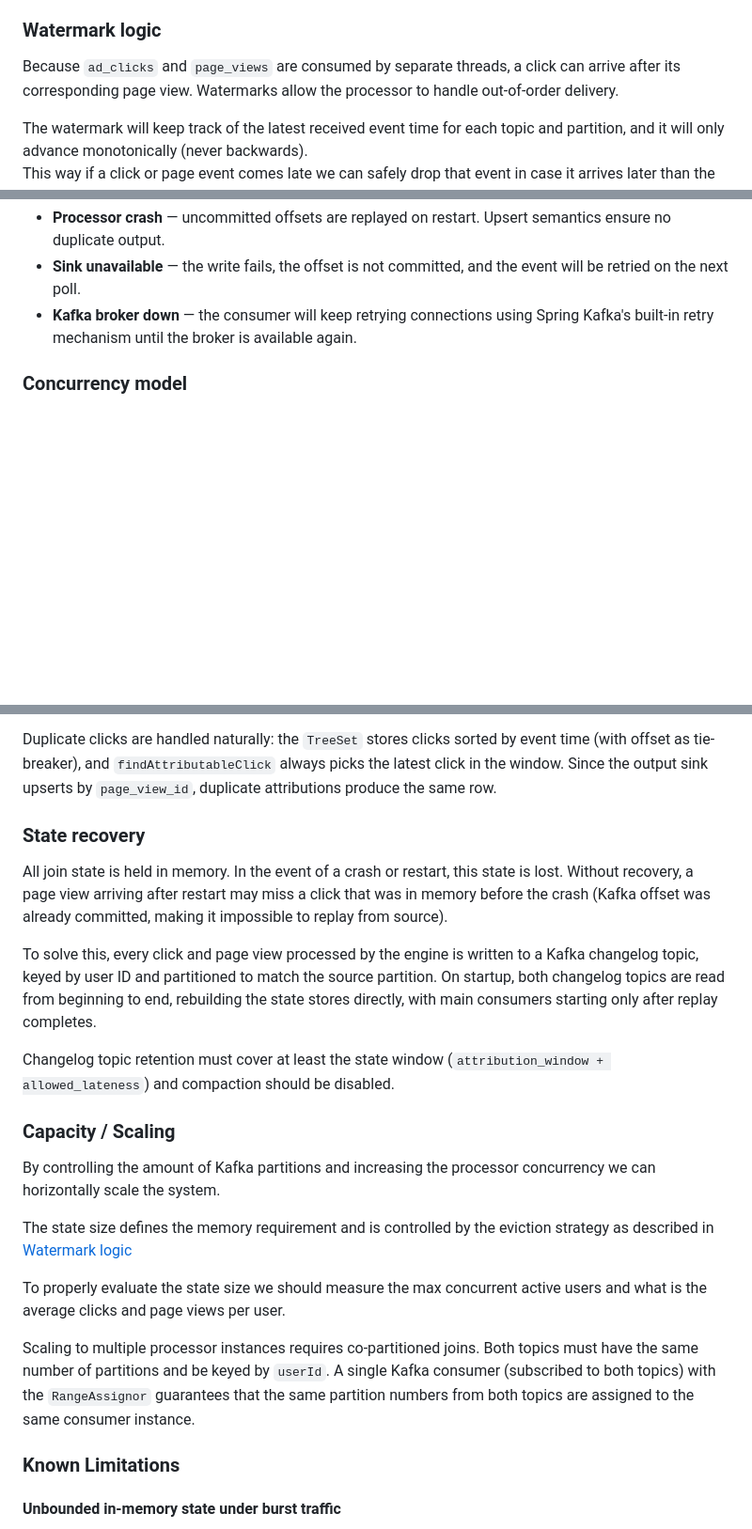
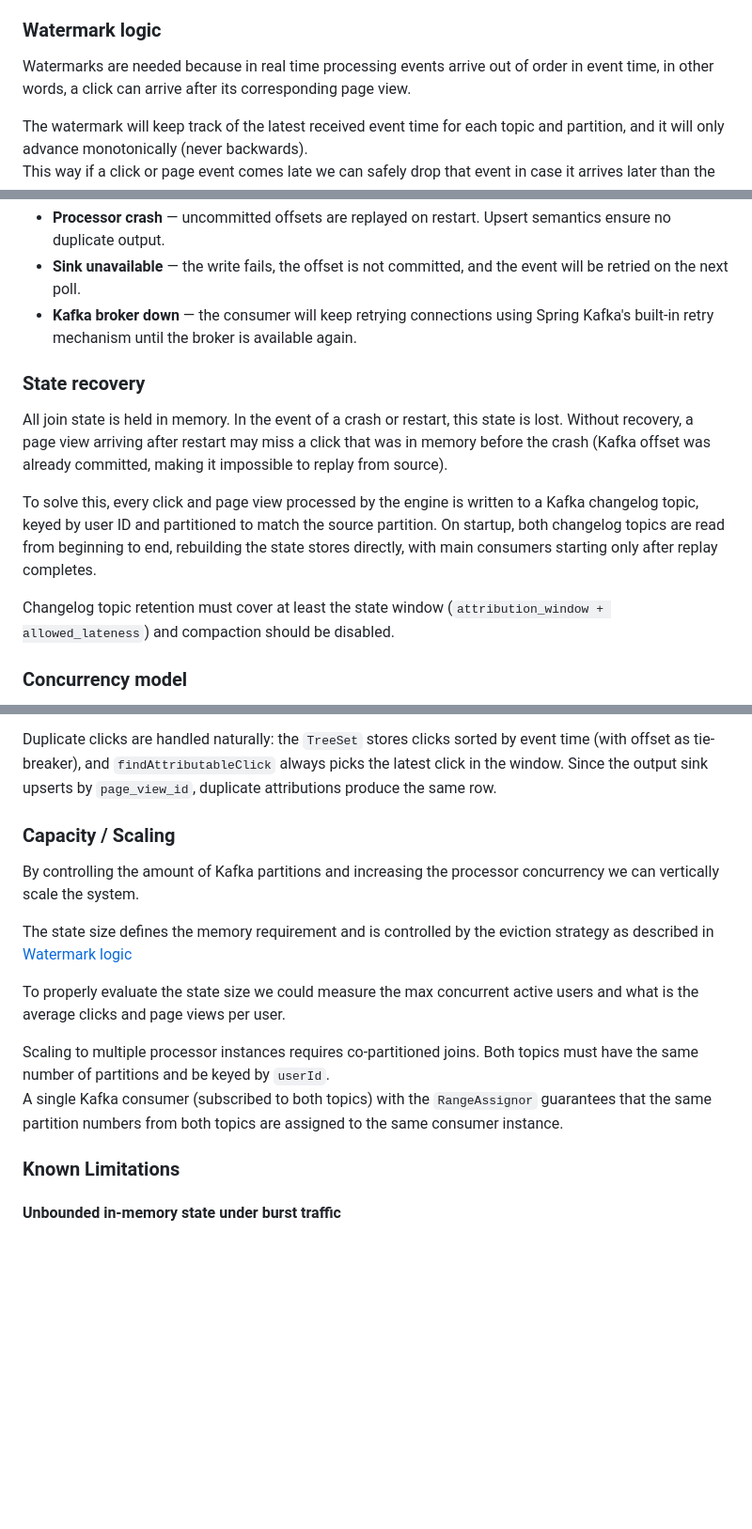
Before and after one commit to dfunto/uno-mille, a Markdown page: README.md, 3 parts joined by grey strips. Shown at 94% size. Drawn GitHub-style; blank space fills up the shorter version.

Commit message:
review readme for presentation

```diff
--- a/README.md
+++ b/README.md
@@ -83,8 +83,7 @@ Data is stored in a SQLite database table and new records are merged based on pa
 
 ### Watermark logic
 
-Because `ad_clicks` and `page_views` are consumed by separate threads, a click can arrive after its corresponding page view.
-Watermarks allow the processor to handle out-of-order delivery.
+Watermarks are needed because in real time processing events arrive out of order in event time, in other words, a click can arrive after its corresponding page view.
 
 The watermark will keep track of the latest received event time for each topic and partition, and it will only advance monotonically (never backwards).
 This way if a click or page event comes late we can safely drop that event in case it arrives later than the accepted window (15 min).
@@ -104,6 +103,15 @@ Failure scenarios:
 - **Sink unavailable** — the write fails, the offset is not committed, and the event will be retried on the next poll.
 - **Kafka broker down** — the consumer will keep retrying connections using Spring Kafka's built-in retry mechanism until the broker is available again.
 
+### State recovery
+
+All join state is held in memory. In the event of a crash or restart, this state is lost. Without recovery, a page view arriving after restart may miss a click that was in memory before the crash (Kafka offset was already committed, making it impossible to replay from source).
+
+To solve this, every click and page view processed by the engine is written to a Kafka changelog topic, keyed by user ID and partitioned to match the source partition. On startup, both changelog topics are read from beginning to end, rebuilding the state stores directly, with main consumers starting only after replay completes.
+
+Changelog topic retention must cover at least the state window (`attribution_window + allowed_lateness`) and compaction should be disabled.
+
+
 ### Concurrency model
 
 Each partition is consumed by a single thread, and can be configured by `kafka.consumer.concurrency` application config.
@@ -120,24 +128,17 @@ In production, writes could become a bottleneck, this could be solved by using a
 
 Duplicate clicks are handled naturally: the `TreeSet` stores clicks sorted by event time (with offset as tie-breaker), and `findAttributableClick` always picks the latest click in the window. Since the output sink upserts by `page_view_id`, duplicate attributions produce the same row.
 
-### State recovery
-
-All join state is held in memory. In the event of a crash or restart, this state is lost. Without recovery, a page view arriving after restart may miss a click that was in memory before the crash (Kafka offset was already committed, making it impossible to replay from source).
-
-To solve this, every click and page view processed by the engine is written to a Kafka changelog topic, keyed by user ID and partitioned to match the source partition. On startup, both changelog topics are read from beginning to end, rebuilding the state stores directly, with main consumers starting only after replay completes.
-
-Changelog topic retention must cover at least the state window (`attribution_window + allowed_lateness`) and compaction should be disabled.
-
 
 ### Capacity / Scaling
 
-By controlling the amount of Kafka partitions and increasing the processor concurrency we can horizontally scale the system.
+By controlling the amount of Kafka partitions and increasing the processor concurrency we can vertically scale the system.
 
 The state size defines the memory requirement and is controlled by the eviction strategy as described in [Watermark logic](#watermark-logic)
 
-To properly evaluate the state size we should measure the max concurrent active users and what is the average clicks and page views per user.
+To properly evaluate the state size we could measure the max concurrent active users and what is the average clicks and page views per user.
 
-Scaling to multiple processor instances requires co-partitioned joins. Both topics must have the same number of partitions and be keyed by `userId`. A single Kafka consumer (subscribed to both topics) with the `RangeAssignor` guarantees that the same partition numbers from both topics are assigned to the same consumer instance.
+Scaling to multiple processor instances requires co-partitioned joins. Both topics must have the same number of partitions and be keyed by `userId`.
+A single Kafka consumer (subscribed to both topics) with the `RangeAssignor` guarantees that the same partition numbers from both topics are assigned to the same consumer instance.
 
 ### Known Limitations
 
```
